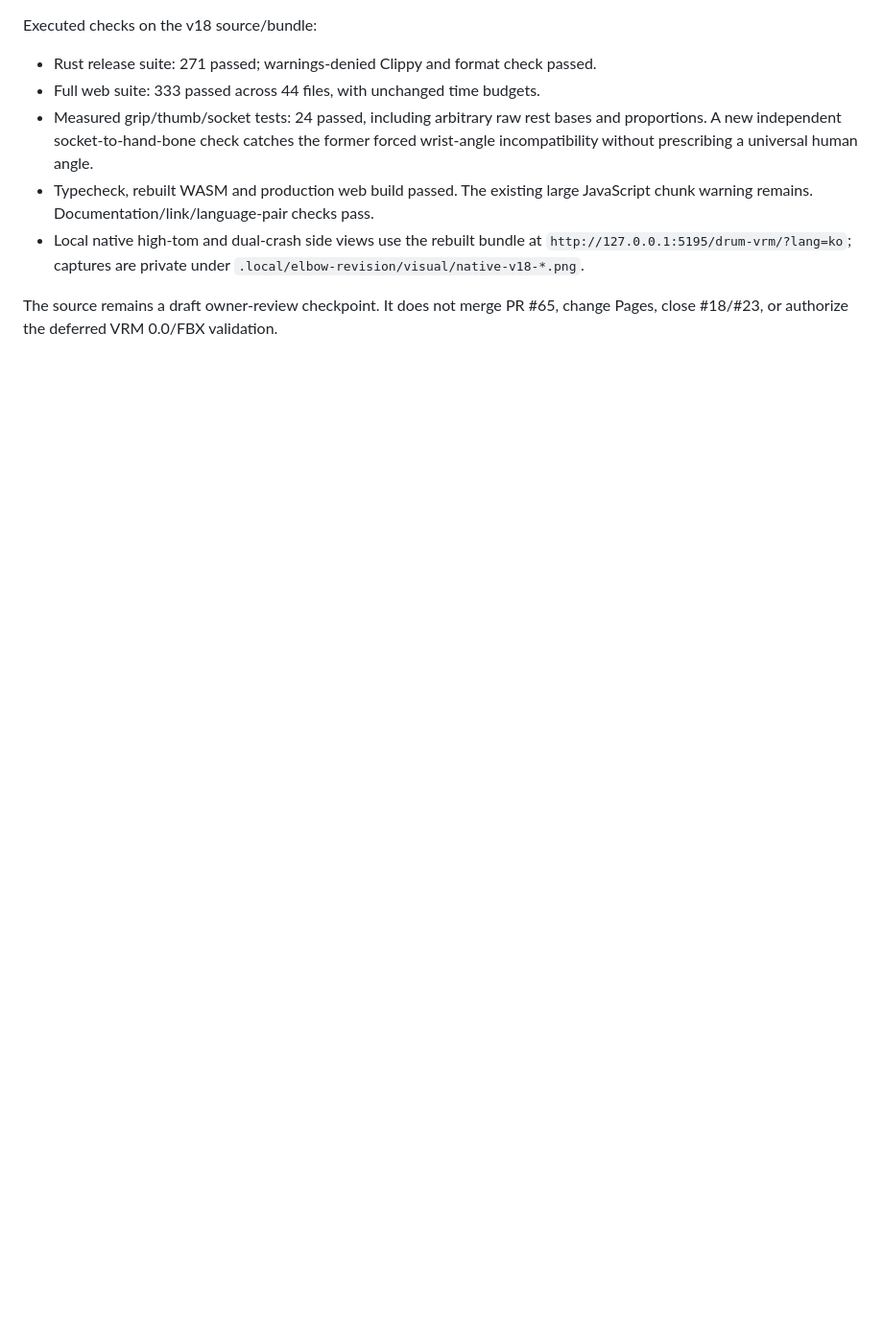
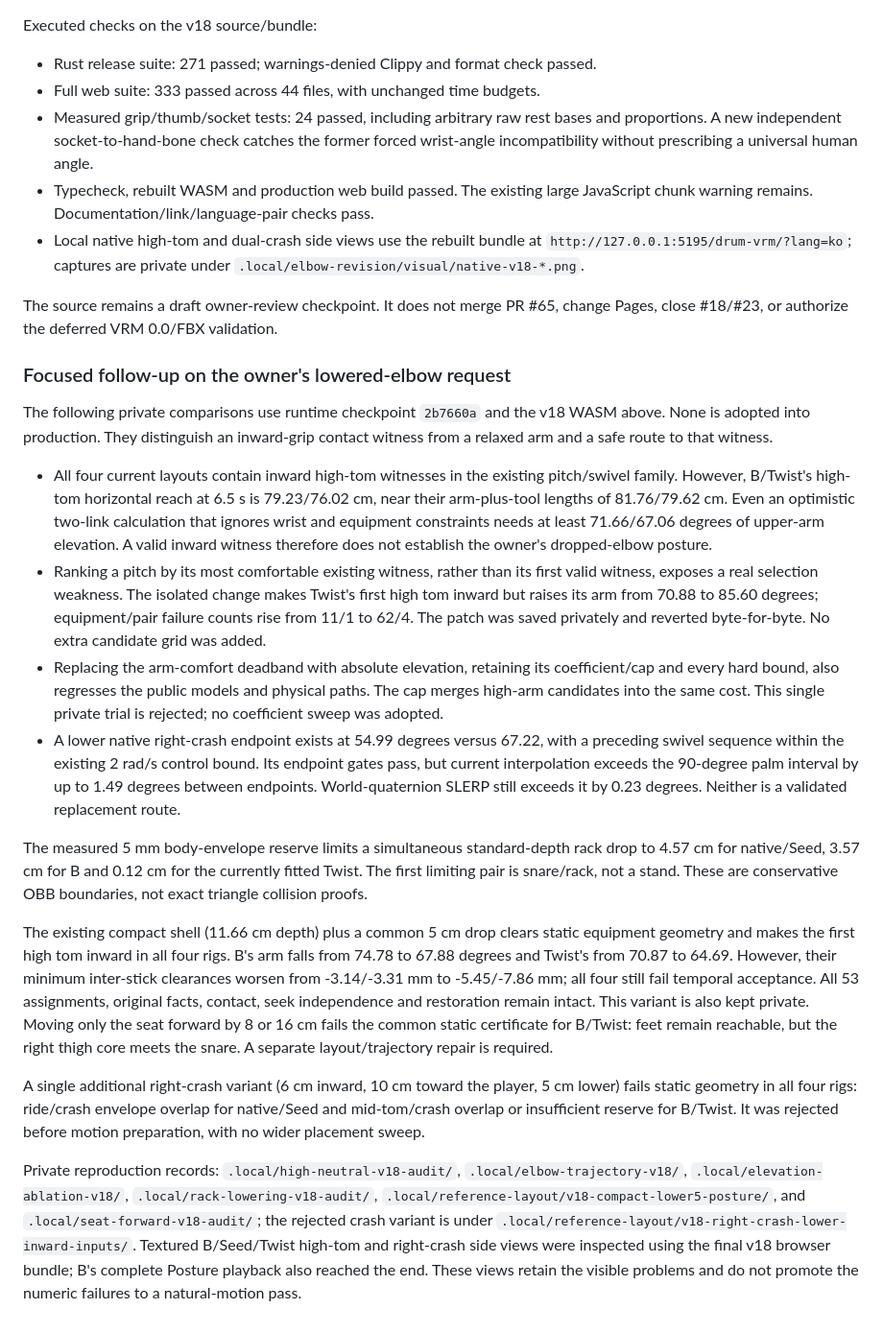
Before and after one commit to postmelee/drum-vrm, a Markdown page: docs/verification/elbow-grip-revision.md, the part around the change. Shown at 96% size. GitHub-like rendering; blank space fills up the shorter version.

Commit message:
Record lowered-elbow comparison limits

```diff
--- a/docs/verification/elbow-grip-revision.md
+++ b/docs/verification/elbow-grip-revision.md
@@ -371,3 +371,61 @@ Executed checks on the v18 source/bundle:
 
 The source remains a draft owner-review checkpoint. It does not merge PR #65,
 change Pages, close #18/#23, or authorize the deferred VRM 0.0/FBX validation.
+
+### Focused follow-up on the owner's lowered-elbow request
+
+The following private comparisons use runtime checkpoint `2b7660a` and the v18
+WASM above. None is adopted into production. They distinguish an inward-grip
+contact witness from a relaxed arm and a safe route to that witness.
+
+- All four current layouts contain inward high-tom witnesses in the existing
+  pitch/swivel family. However, B/Twist's high-tom horizontal reach at 6.5 s is
+  79.23/76.02 cm, near their arm-plus-tool lengths of 81.76/79.62 cm. Even an
+  optimistic two-link calculation that ignores wrist and equipment constraints
+  needs at least 71.66/67.06 degrees of upper-arm elevation. A valid inward
+  witness therefore does not establish the owner's dropped-elbow posture.
+- Ranking a pitch by its most comfortable existing witness, rather than its
+  first valid witness, exposes a real selection weakness. The isolated change
+  makes Twist's first high tom inward but raises its arm from 70.88 to 85.60
+  degrees; equipment/pair failure counts rise from 11/1 to 62/4. The patch was
+  saved privately and reverted byte-for-byte. No extra candidate grid was added.
+- Replacing the arm-comfort deadband with absolute elevation, retaining its
+  coefficient/cap and every hard bound, also regresses the public models and
+  physical paths. The cap merges high-arm candidates into the same cost. This
+  single private trial is rejected; no coefficient sweep was adopted.
+- A lower native right-crash endpoint exists at 54.99 degrees versus 67.22,
+  with a preceding swivel sequence within the existing 2 rad/s control bound.
+  Its endpoint gates pass, but current interpolation exceeds the 90-degree
+  palm interval by up to 1.49 degrees between endpoints. World-quaternion SLERP
+  still exceeds it by 0.23 degrees. Neither is a validated replacement route.
+
+The measured 5 mm body-envelope reserve limits a simultaneous standard-depth
+rack drop to 4.57 cm for native/Seed, 3.57 cm for B and 0.12 cm for the currently
+fitted Twist. The first limiting pair is snare/rack, not a stand. These are
+conservative OBB boundaries, not exact triangle collision proofs.
+
+The existing compact shell (11.66 cm depth) plus a common 5 cm drop clears static
+equipment geometry and makes the first high tom inward in all four rigs. B's
+arm falls from 74.78 to 67.88 degrees and Twist's from 70.87 to 64.69. However,
+their minimum inter-stick clearances worsen from -3.14/-3.31 mm to -5.45/-7.86
+mm; all four still fail temporal acceptance. All 53 assignments, original facts,
+contact, seek independence and restoration remain intact. This variant is also
+kept private. Moving only the seat forward by 8 or 16 cm fails the common static
+certificate for B/Twist: feet remain reachable, but the right thigh core meets
+the snare. A separate layout/trajectory repair is required.
+
+A single additional right-crash variant (6 cm inward, 10 cm toward the player,
+5 cm lower) fails static geometry in all four rigs: ride/crash envelope overlap
+for native/Seed and mid-tom/crash overlap or insufficient reserve for B/Twist.
+It was rejected before motion preparation, with no wider placement sweep.
+
+Private reproduction records: `.local/high-neutral-v18-audit/`,
+`.local/elbow-trajectory-v18/`, `.local/elevation-ablation-v18/`,
+`.local/rack-lowering-v18-audit/`,
+`.local/reference-layout/v18-compact-lower5-posture/`, and
+`.local/seat-forward-v18-audit/`; the rejected crash variant is under
+`.local/reference-layout/v18-right-crash-lower-inward-inputs/`.
+Textured B/Seed/Twist high-tom and right-crash
+side views were inspected using the final v18 browser bundle; B's complete
+Posture playback also reached the end. These views retain the visible problems
+and do not promote the numeric failures to a natural-motion pass.
```
Also changed, not shown: docs/handoff.md (+7 -2 lines).
